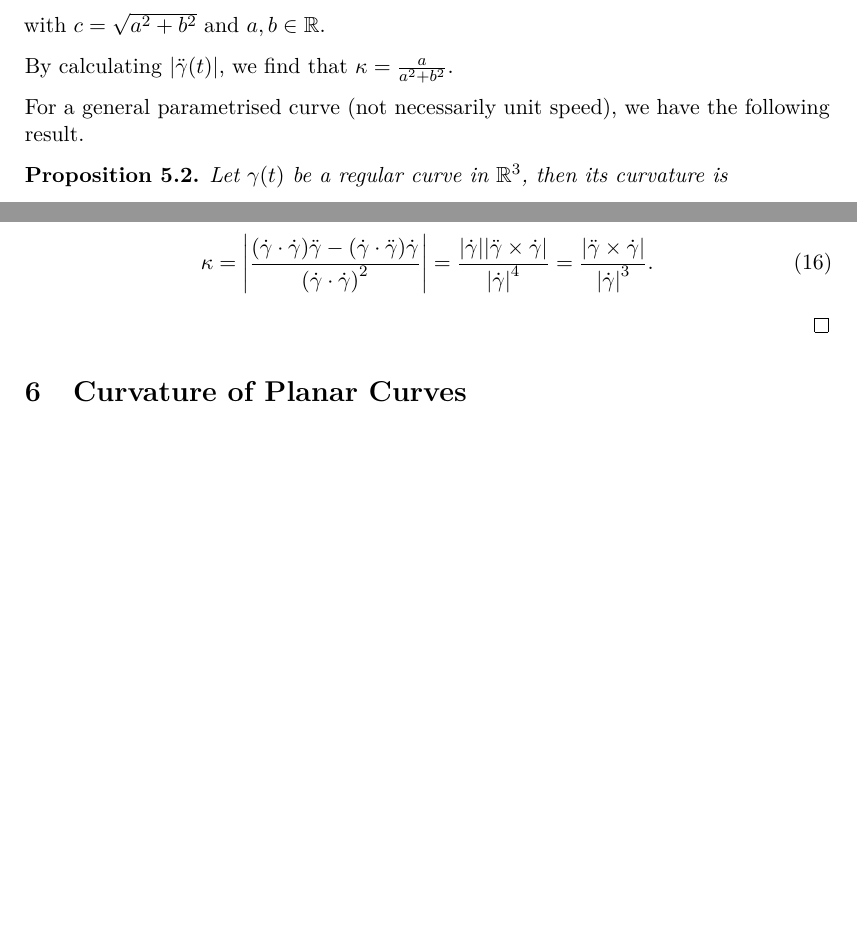
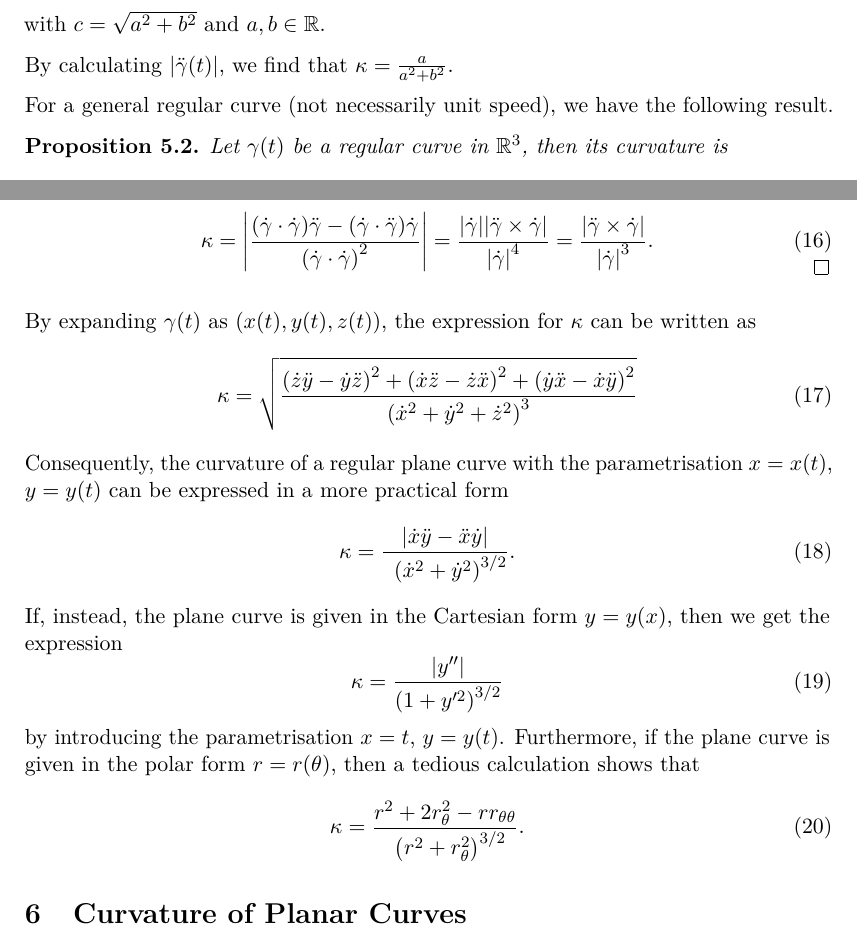
Before and after one commit to rashidtalha/nust-bs-maths, a LaTeX document (differential-geometry/main.tex): two parts of pages 3 and 4 of 7 before the commit and two parts of pages 3 and 4 of 8 after it, joined at a grey line, cut so that both start at the same text, the shorter picture padded with empty space. The pictures show the PDF file differential-geometry/main.pdf that the author committed with the source.

Commit message:
Expand the section on curvature

```diff
--- a/differential-geometry/main.tex
+++ b/differential-geometry/main.tex
@@ -133,7 +136,7 @@ The second order term gives the deviation from the tangent line, and its strengt
     By calculating $\abs{\ddot{\gamma}(t)}$, we find that $\kappa = \frac{a}{a^2 + b^2}$.
 \end{egg}
 
-For a general parametrised curve (not necessarily unit speed), we have the following result.
+For a general regular curve (not necessarily unit speed), we have the following result.
 \begin{nprop}
     Let $\gamma(t)$ be a regular curve in $\R^3$, then its curvature is
     \begin{equation}
@@ -183,9 +186,27 @@ For a general parametrised curve (not necessarily unit speed), we have the follo
         \kappa
         = \abs*{ \dfrac{ \paren*{\dot{\gamma} \cdot \dot{\gamma}} \ddot{\gamma} - \paren*{\dot{\gamma} \cdot \ddot{\gamma}} \dot{\gamma} }{ \paren*{\dot{\gamma} \cdot \dot{\gamma}}^2 } }
         = \frac{\abs*{ \dot{\gamma} } \abs*{ \ddot{\gamma} \times \dot{\gamma} }}{\abs*{\dot{\gamma}}^4}
-        = \frac{\abs*{ \ddot{\gamma} \times \dot{\gamma} }}{\abs*{\dot{\gamma}}^3}.
+        = \frac{\abs*{ \ddot{\gamma} \times \dot{\gamma} }}{\abs*{\dot{\gamma}}^3}.\qedhere
     \end{equation}
 \end{proof}
+
+By expanding $\gamma(t)$ as $\paren*{x(t), y(t), z(t)}$, the expression for $\kappa$ can be written as
+\begin{equation}
+    \kappa
+    = \sqrt{ \frac{ \paren*{\dot{z}\ddot{y}-\dot{y}\ddot{z}}^2 + \paren*{\dot{x}\ddot{z}-\dot{z}\ddot{x}}^2 + \paren*{\dot{y}\ddot{x}-\dot{x}\ddot{y}}^2 }{\paren*{\dot{x}^2 + \dot{y}^2 + \dot{z}^2}^3} }
+\end{equation}
+Consequently, the curvature of a regular plane curve with the parametrisation $x = x(t)$, $y = y(t)$ can be expressed in a more practical form
+\begin{equation}
+    \kappa = \frac{\abs*{\dot{x}\ddot{y} - \ddot{x}\dot{y}}}{\phantom{1}\paren*{\dot{x}^2+\dot{y}^2}^{3/2}}.
+\end{equation}
+If, instead, the plane curve is given in the Cartesian form $y = y(x)$, then we get the expression
+\begin{equation}
+    \kappa = \frac{\abs*{y''}}{\paren*{1+y'^2}^{3/2}}
+\end{equation}
+by introducing the parametrisation $x = t$, $y =y(t)$. Furthermore, if the plane curve is given in the polar form $r = r(\theta)$, then a tedious calculation shows that
+\begin{equation}
+    \kappa = \frac{r^2 + 2 r_{\theta}^{2} - r r_{\theta\theta}}{\phantom{1}\paren*{r^{2}+r_{\theta}^{2}}^{3/2}}.
+\end{equation}
 
 \section{Curvature of Planar Curves}
 
@@ -220,7 +241,7 @@ We observe that
 \end{equation}
 because $\abs*{\vec{n}_s} = 1$.
 
-This relation can be better understood through the following figure. THE FOUR-CURVE DIAGRAM.
+This relation can be better understood through the following figure. \missing{THE FOUR-CURVE DIAGRAM.}
 
 
 Before proceeding further, we generalise these objects for a general regular curve, $\gamma(t)$, by considering its arc-length reparametrisation. That means
```
Also changed, not shown: differential-geometry/main.pdf, differential-geometry/main.tex (11 more changed lines).
